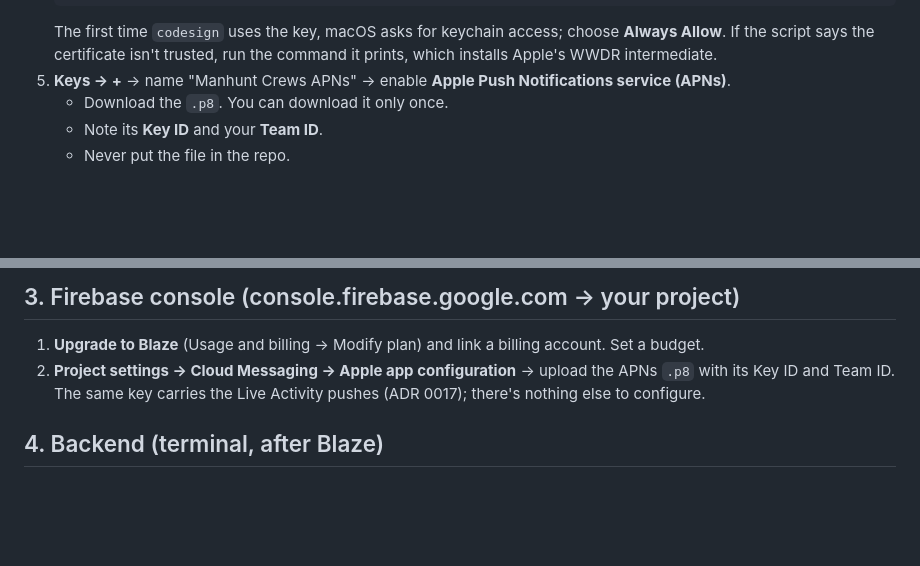
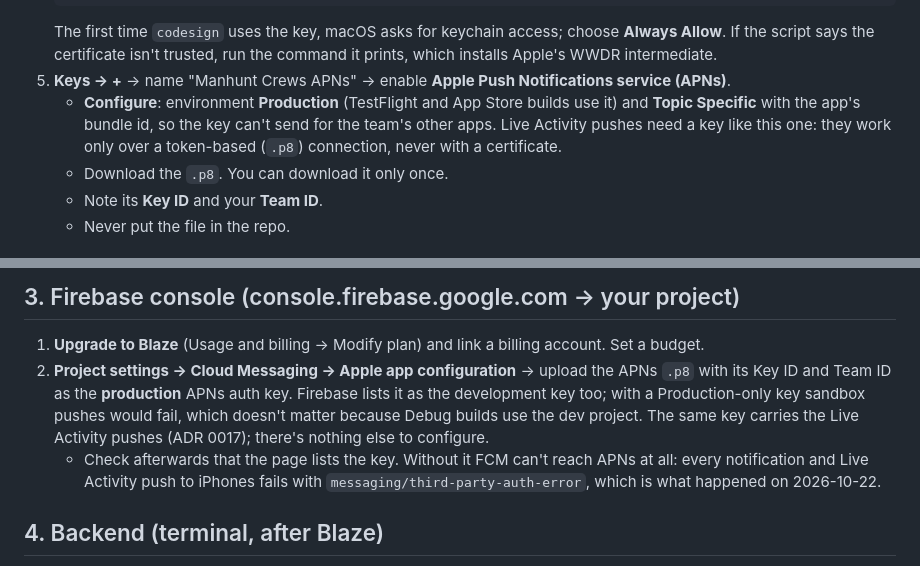
Before and after one commit to JSB2010/manhunt, a Markdown page: docs/release-prod.md, 2 parts joined by grey strips. Drawn GitHub-style; blank space fills up the shorter version.

Commit message:
Push setup: record the missing APNs key as the cause of 2026-10-22's push failures, tighten the APNs key steps in the release runbook
Co-Authored-By: Claude Opus 5.5 <noreply@anthropic.com>

````diff
--- a/docs/release-prod.md
+++ b/docs/release-prod.md
@@ -30,6 +30,7 @@ Below, `<bundle-id>` is your `MH_BUNDLE_ID` and `<prod-project-id>` your Firebas
    ```
    The first time `codesign` uses the key, macOS asks for keychain access; choose **Always Allow**. If the script says the certificate isn't trusted, run the command it prints, which installs Apple's WWDR intermediate.
 5. **Keys → +** → name "Manhunt Crews APNs" → enable **Apple Push Notifications service (APNs)**.
+   - **Configure**: environment **Production** (TestFlight and App Store builds use it) and **Topic Specific** with the app's bundle id, so the key can't send for the team's other apps. Live Activity pushes need a key like this one: they work only over a token-based (`.p8`) connection, never with a certificate.
    - Download the `.p8`. You can download it only once.
    - Note its **Key ID** and your **Team ID**.
    - Never put the file in the repo.
@@ -51,7 +52,8 @@ Below, `<bundle-id>` is your `MH_BUNDLE_ID` and `<prod-project-id>` your Firebas
 
 ## 3. Firebase console (console.firebase.google.com → your project)
 1. **Upgrade to Blaze** (Usage and billing → Modify plan) and link a billing account. Set a budget.
-2. **Project settings → Cloud Messaging → Apple app configuration** → upload the APNs `.p8` with its Key ID and Team ID. The same key carries the Live Activity pushes (ADR 0017); there's nothing else to configure.
+2. **Project settings → Cloud Messaging → Apple app configuration** → upload the APNs `.p8` with its Key ID and Team ID as the **production** APNs auth key. Firebase lists it as the development key too; with a Production-only key sandbox pushes would fail, which doesn't matter because Debug builds use the dev project. The same key carries the Live Activity pushes (ADR 0017); there's nothing else to configure.
+   - Check afterwards that the page lists the key. Without it FCM can't reach APNs at all: every notification and Live Activity push to iPhones fails with `messaging/third-party-auth-error`, which is what happened on 2026-10-22.
 
 ## 4. Backend (terminal, after Blaze)
 1. Choose a public contact email for the privacy and support pages. Put it in `hosting/contact-email.local` (git-ignored) or export `CONTACT_EMAIL`. The Hosting predeploy (`scripts/build-hosting.mjs`) fills it in, and the deploy refuses to publish without it.
````
Also changed, not shown: docs/deployment.md (+1 -1 lines), docs/test-matrix.md (+4 -0 lines).
